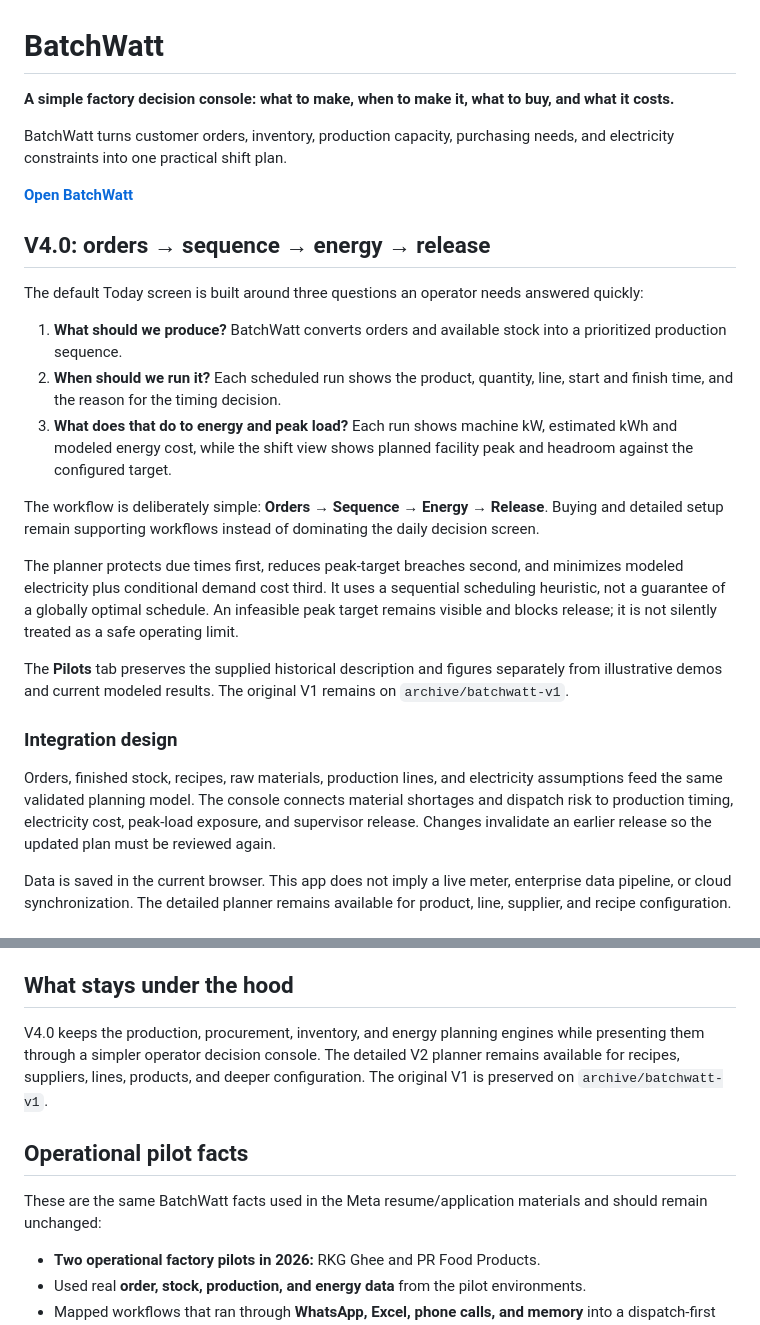
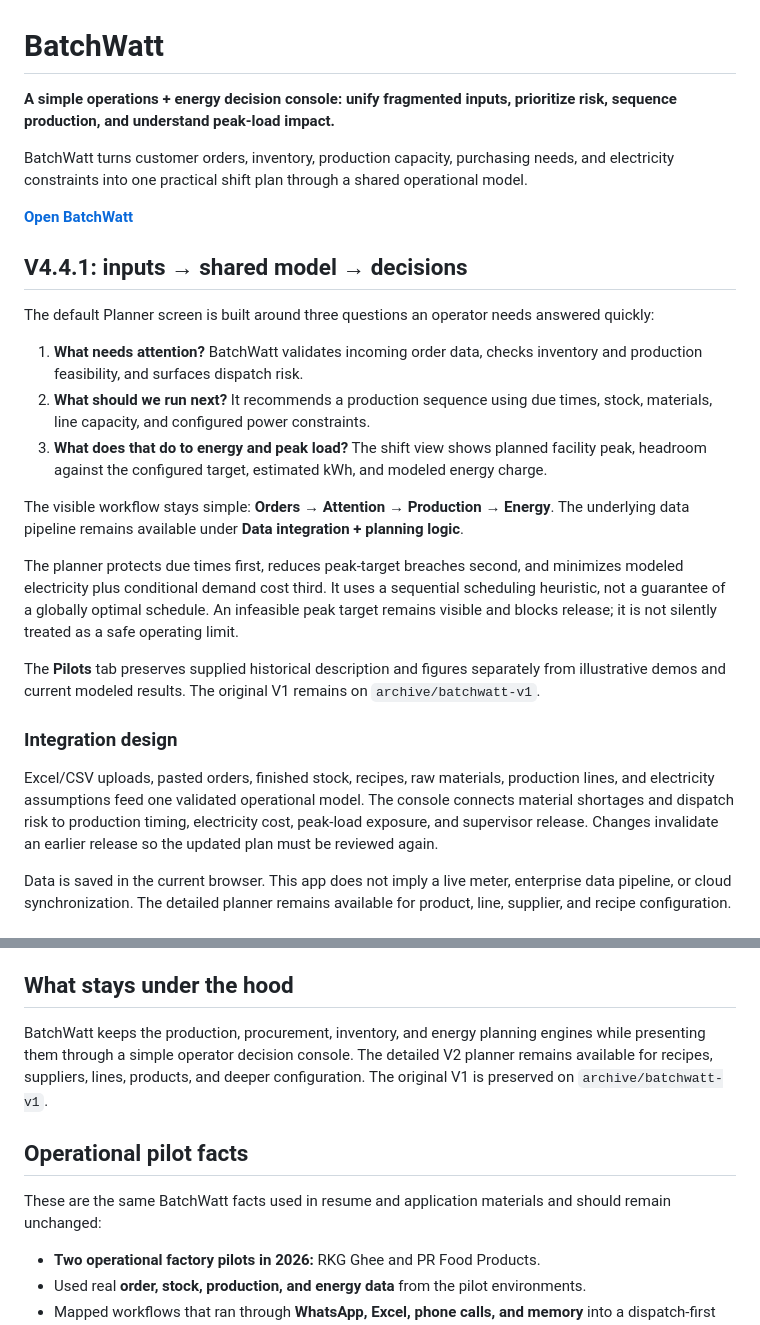
Before and after one commit to raamnandhakumar-eng/batchwatt, a Markdown page: README.md, 2 parts joined by grey strips. Rendered like a GitHub page.

Commit message:
Refresh product positioning

```diff
--- a/README.md
+++ b/README.md
@@ -1,28 +1,28 @@
 # BatchWatt
 
-**A simple factory decision console: what to make, when to make it, what to buy, and what it costs.**
+**A simple operations + energy decision console: unify fragmented inputs, prioritize risk, sequence production, and understand peak-load impact.**
 
-BatchWatt turns customer orders, inventory, production capacity, purchasing needs, and electricity constraints into one practical shift plan.
+BatchWatt turns customer orders, inventory, production capacity, purchasing needs, and electricity constraints into one practical shift plan through a shared operational model.
 
 **[Open BatchWatt](https://batchwatt.vercel.app/)**
 
-## V4.0: orders → sequence → energy → release
+## V4.4.1: inputs → shared model → decisions
 
-The default Today screen is built around three questions an operator needs answered quickly:
+The default Planner screen is built around three questions an operator needs answered quickly:
 
-1. **What should we produce?** BatchWatt converts orders and available stock into a prioritized production sequence.
-2. **When should we run it?** Each scheduled run shows the product, quantity, line, start and finish time, and the reason for the timing decision.
-3. **What does that do to energy and peak load?** Each run shows machine kW, estimated kWh and modeled energy cost, while the shift view shows planned facility peak and headroom against the configured target.
+1. **What needs attention?** BatchWatt validates incoming order data, checks inventory and production feasibility, and surfaces dispatch risk.
+2. **What should we run next?** It recommends a production sequence using due times, stock, materials, line capacity, and configured power constraints.
+3. **What does that do to energy and peak load?** The shift view shows planned facility peak, headroom against the configured target, estimated kWh, and modeled energy charge.
 
-The workflow is deliberately simple: **Orders → Sequence → Energy → Release**. Buying and detailed setup remain supporting workflows instead of dominating the daily decision screen.
+The visible workflow stays simple: **Orders → Attention → Production → Energy**. The underlying data pipeline remains available under **Data integration + planning logic**.
 
 The planner protects due times first, reduces peak-target breaches second, and minimizes modeled electricity plus conditional demand cost third. It uses a sequential scheduling heuristic, not a guarantee of a globally optimal schedule. An infeasible peak target remains visible and blocks release; it is not silently treated as a safe operating limit.
 
-The **Pilots** tab preserves the supplied historical description and figures separately from illustrative demos and current modeled results. The original V1 remains on `archive/batchwatt-v1`.
+The **Pilots** tab preserves supplied historical description and figures separately from illustrative demos and current modeled results. The original V1 remains on `archive/batchwatt-v1`.
 
 ### Integration design
 
-Orders, finished stock, recipes, raw materials, production lines, and electricity assumptions feed the same validated planning model. The console connects material shortages and dispatch risk to production timing, electricity cost, peak-load exposure, and supervisor release. Changes invalidate an earlier release so the updated plan must be reviewed again.
+Excel/CSV uploads, pasted orders, finished stock, recipes, raw materials, production lines, and electricity assumptions feed one validated operational model. The console connects material shortages and dispatch risk to production timing, electricity cost, peak-load exposure, and supervisor release. Changes invalidate an earlier release so the updated plan must be reviewed again.
 
 Data is saved in the current browser. This app does not imply a live meter, enterprise data pipeline, or cloud synchronization. The detailed planner remains available for product, line, supplier, and recipe configuration.
 
@@ -38,11 +38,11 @@ BatchWatt auto-detects common headers such as Customer, Product, Quantity, Due,
 
 ## What stays under the hood
 
-V4.0 keeps the production, procurement, inventory, and energy planning engines while presenting them through a simpler operator decision console. The detailed V2 planner remains available for recipes, suppliers, lines, products, and deeper configuration. The original V1 is preserved on `archive/batchwatt-v1`.
+BatchWatt keeps the production, procurement, inventory, and energy planning engines while presenting them through a simple operator decision console. The detailed V2 planner remains available for recipes, suppliers, lines, products, and deeper configuration. The original V1 is preserved on `archive/batchwatt-v1`.
 
 ## Operational pilot facts
 
-These are the same BatchWatt facts used in the Meta resume/application materials and should remain unchanged:
+These are the same BatchWatt facts used in resume and application materials and should remain unchanged:
 
 - **Two operational factory pilots in 2026:** RKG Ghee and PR Food Products.
 - Used real **order, stock, production, and energy data** from the pilot environments.
```
